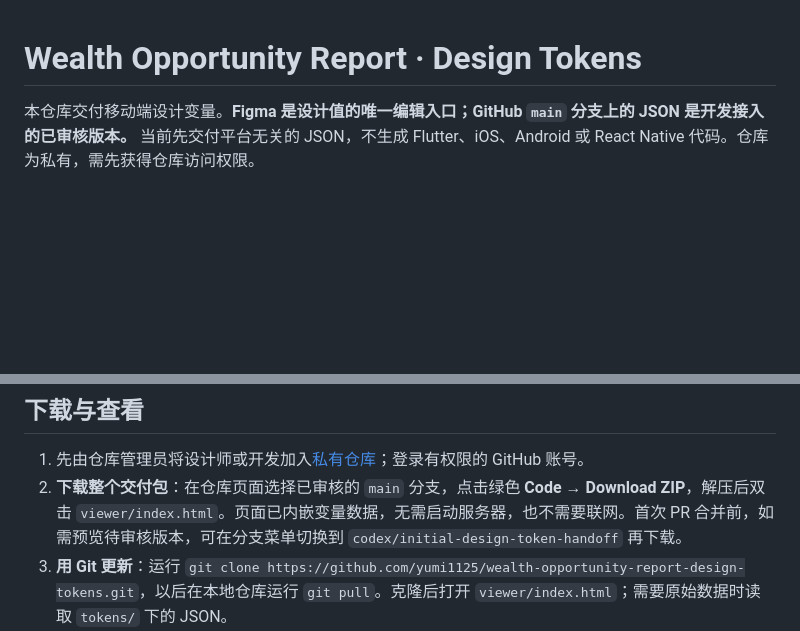
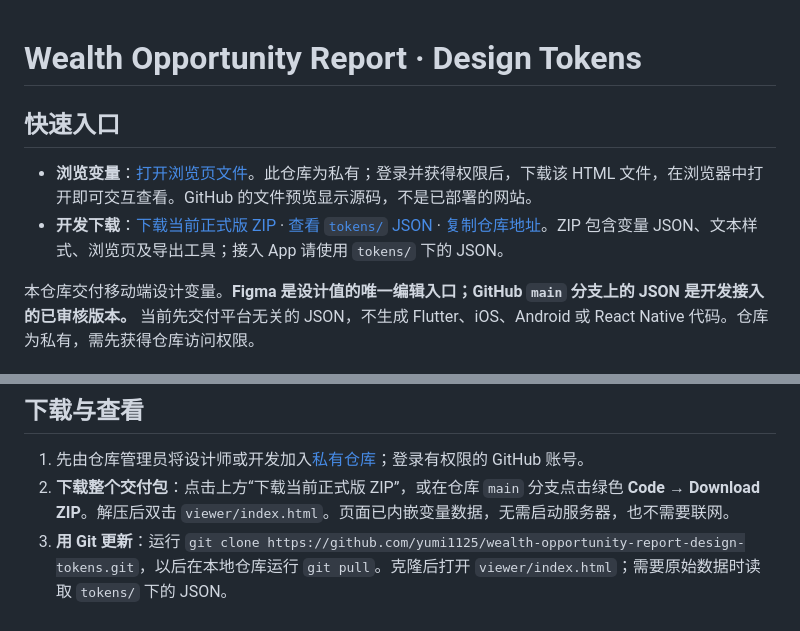
Before and after one commit to yumi1125/wealth-opportunity-report-design-tokens, a Markdown page: README.md, 2 parts joined by grey strips. GitHub-like rendering; blank space fills up the shorter version.

Commit message:
Put viewer and developer download links first

```diff
--- a/README.md
+++ b/README.md
@@ -1,4 +1,9 @@
 # Wealth Opportunity Report · Design Tokens
+
+## 快速入口
+
+- **浏览变量**：[打开浏览页文件](https://github.com/yumi1125/wealth-opportunity-report-design-tokens/blob/main/viewer/index.html)。此仓库为私有；登录并获得权限后，下载该 HTML 文件，在浏览器中打开即可交互查看。GitHub 的文件预览显示源码，不是已部署的网站。
+- **开发下载**：[下载当前正式版 ZIP](https://github.com/yumi1125/wealth-opportunity-report-design-tokens/archive/refs/heads/main.zip) · [查看 `tokens/` JSON](https://github.com/yumi1125/wealth-opportunity-report-design-tokens/tree/main/tokens) · [复制仓库地址](https://github.com/yumi1125/wealth-opportunity-report-design-tokens)。ZIP 包含变量 JSON、文本样式、浏览页及导出工具；接入 App 请使用 `tokens/` 下的 JSON。
 
 本仓库交付移动端设计变量。**Figma 是设计值的唯一编辑入口；GitHub `main` 分支上的 JSON 是开发接入的已审核版本。** 当前先交付平台无关的 JSON，不生成 Flutter、iOS、Android 或 React Native 代码。仓库为私有，需先获得仓库访问权限。
 
@@ -26,7 +31,7 @@
 ## 下载与查看
 
 1. 先由仓库管理员将设计师或开发加入[私有仓库](https://github.com/yumi1125/wealth-opportunity-report-design-tokens)；登录有权限的 GitHub 账号。
-2. **下载整个交付包**：在仓库页面选择已审核的 `main` 分支，点击绿色 **Code → Download ZIP**，解压后双击 `viewer/index.html`。页面已内嵌变量数据，无需启动服务器，也不需要联网。首次 PR 合并前，如需预览待审核版本，可在分支菜单切换到 `codex/initial-design-token-handoff` 再下载。
+2. **下载整个交付包**：点击上方“下载当前正式版 ZIP”，或在仓库 `main` 分支点击绿色 **Code → Download ZIP**。解压后双击 `viewer/index.html`。页面已内嵌变量数据，无需启动服务器，也不需要联网。
 3. **用 Git 更新**：运行 `git clone https://github.com/yumi1125/wealth-opportunity-report-design-tokens.git`，以后在本地仓库运行 `git pull`。克隆后打开 `viewer/index.html`；需要原始数据时读取 `tokens/` 下的 JSON。
 4. **只下载某份 JSON**：在 GitHub 仓库打开 `tokens/` 中目标文件，点击 **Download raw file**（下载原始文件）。若 GitHub 界面只显示 **Raw**，打开后使用浏览器“另存为”，并保留 `.json` 扩展名。
 
```
